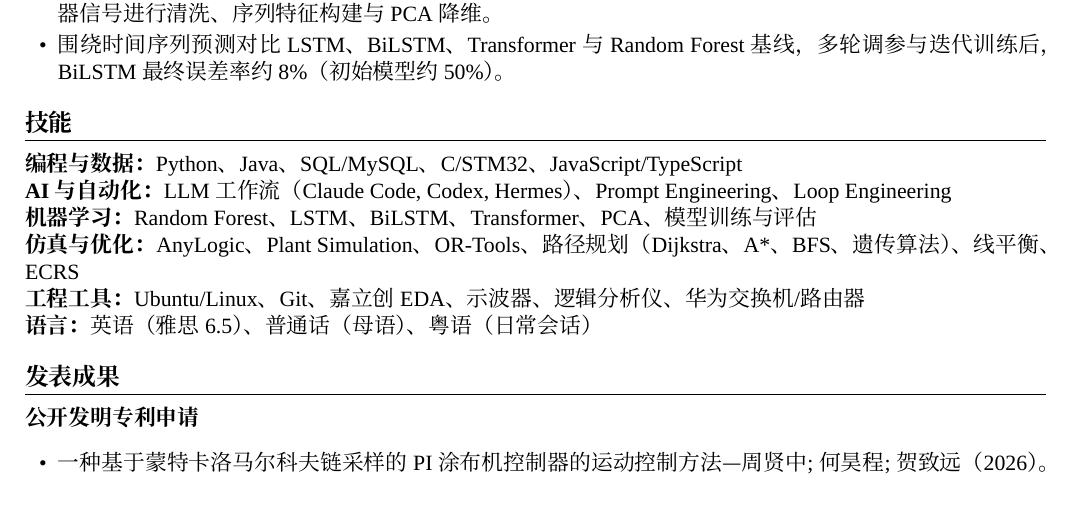
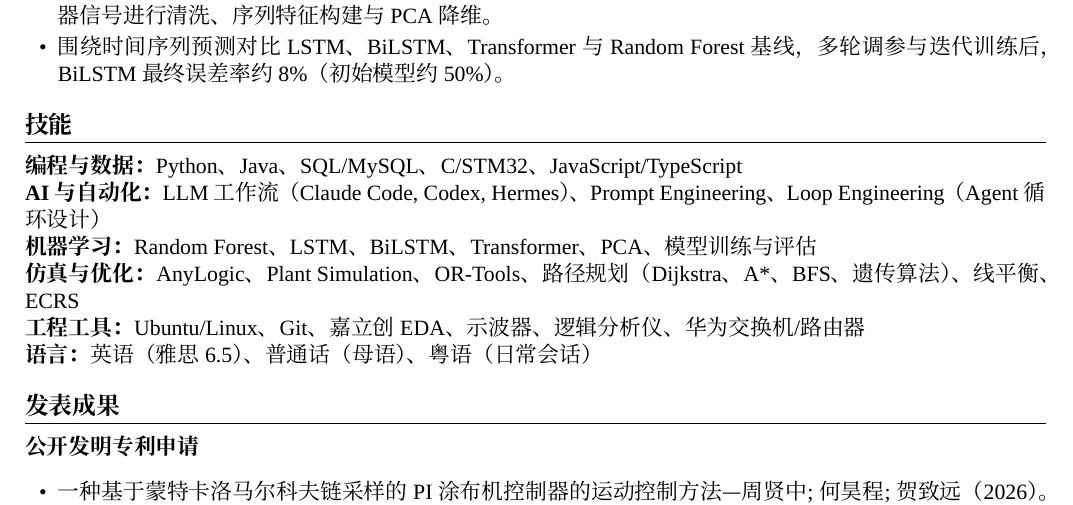
Before and after one commit to idsefa/resume, a LaTeX CV (latex-templates/resume-zh.tex): part of page 2 of 2, cut so that both start at the same text. Compiled offline with XeLaTeX.

Commit message:
Add clarification to Loop Engineering: EN '(Agent Loop Design)', ZH '（Agent 循环设计）'

```diff
--- a/latex-templates/resume-zh.tex
+++ b/latex-templates/resume-zh.tex
@@ -132,7 +132,7 @@ GPA：3.61 \\
 \section{技能}
 
 \textbf{编程与数据：}Python、Java、SQL/MySQL、C/STM32、JavaScript/TypeScript \\
-\textbf{AI 与自动化：}LLM工作流（Claude Code, Codex, Hermes）、Prompt Engineering、Loop Engineering \\
+\textbf{AI 与自动化：}LLM工作流（Claude Code, Codex, Hermes）、Prompt Engineering、Loop Engineering（Agent 循环设计） \\
 \textbf{机器学习：}Random Forest、LSTM、BiLSTM、Transformer、PCA、模型训练与评估 \\
 \textbf{仿真与优化：}AnyLogic、Plant Simulation、OR-Tools、路径规划（Dijkstra、A*、BFS、遗传算法）、线平衡、ECRS \\
 \textbf{工程工具：}Ubuntu/Linux、Git、嘉立创 EDA、示波器、逻辑分析仪、华为交换机/路由器 \\
```
Also changed, not shown: latex-templates/resume-en.tex (+1 -1 lines).
